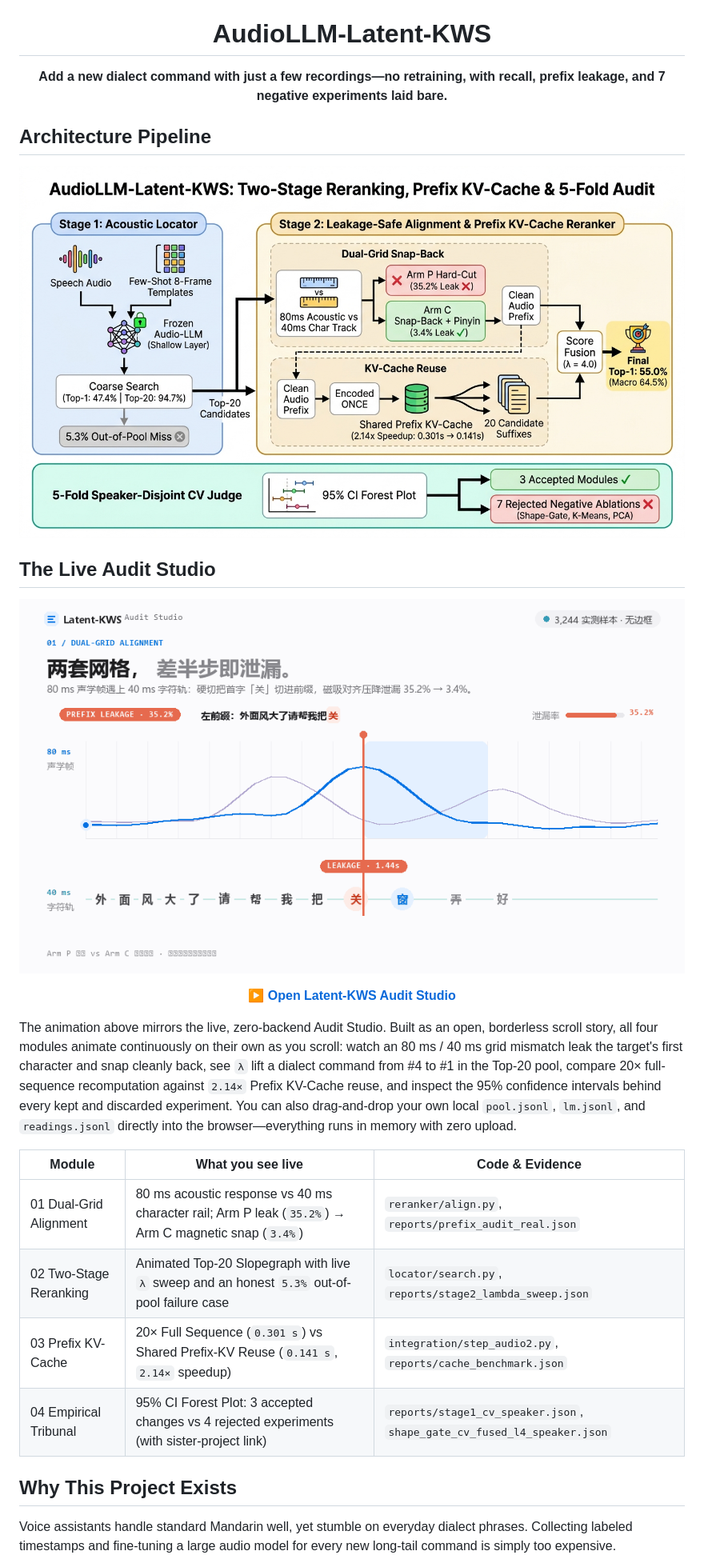
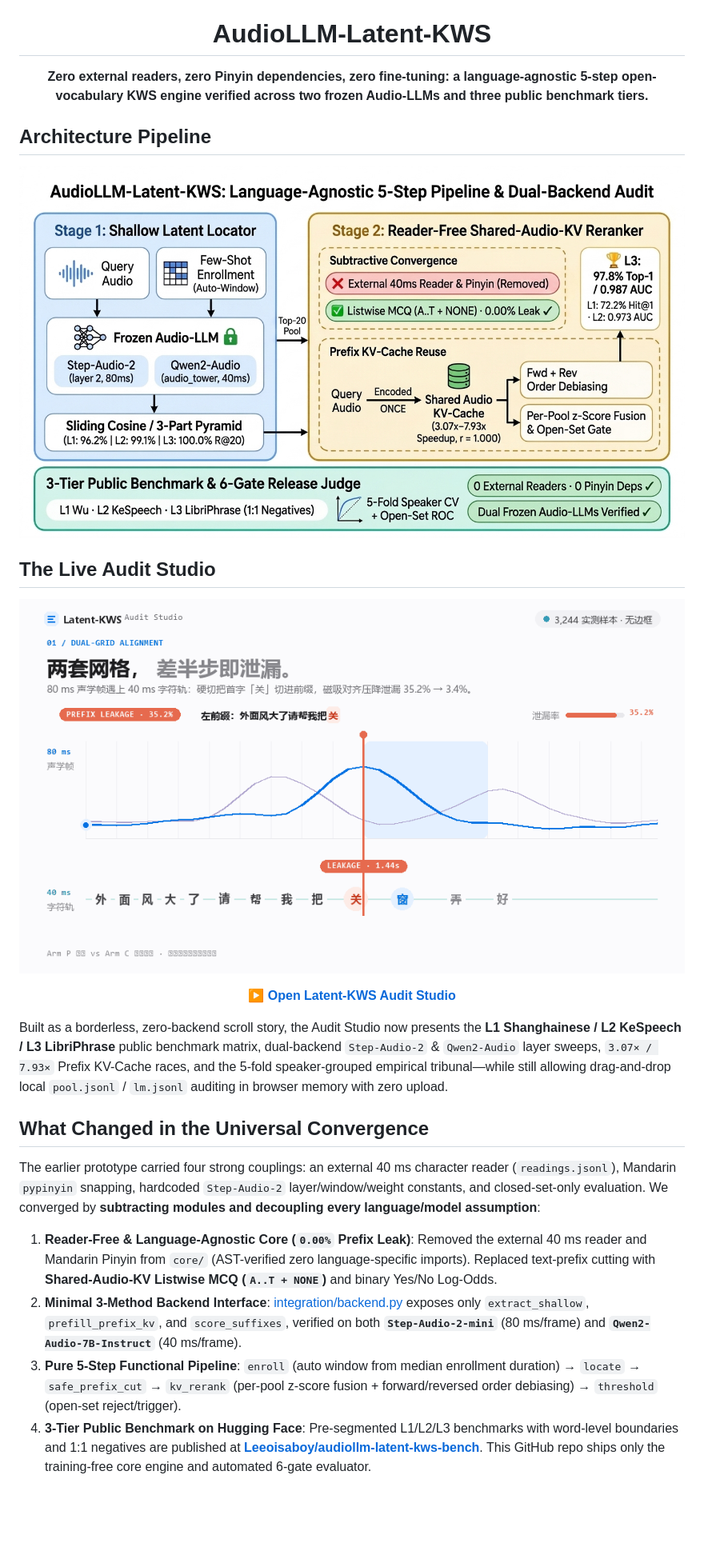
Before and after one commit to leeoisaboy/audiollm-latent-kws, a Markdown page: README.en.md, the part around one of its changes. Shown at 80% size. Drawn GitHub-style; pictures changed too: docs/assets/pipeline_architecture.jpg; blank space fills up the shorter version.

Commit message:
docs & studio: rewrite bilingual READMEs, redesign conference architecture diagram, and upgrade Audit Studio with 3-tier HF benchmark matrix

```diff
--- a/README.en.md
+++ b/README.en.md
@@ -14,8 +15,7 @@
 
 <h1 align="center">AudioLLM-Latent-KWS</h1>
 
-<p align="center"><strong>Add a new dialect command with just a few recordings—no retraining, with recall, prefix leakage, and 7 negative experiments laid bare.</strong></p>
-
+<p align="center"><strong>Zero external readers, zero Pinyin dependencies, zero fine-tuning: a language-agnostic 5-step open-vocabulary KWS engine verified across two frozen Audio-LLMs and three public benchmark tiers.</strong></p>
 
 ## Architecture Pipeline
 
@@ -33,16 +33,14 @@
 
 <p align="center"><strong><a href="https://leeoisaboy.github.io/audiollm-latent-kws/">▶ Open Latent-KWS Audit Studio</a></strong></p>
 
-The animation above mirrors the live, zero-backend Audit Studio. Built as an open, borderless scroll story, all four modules animate continuously on their own as you scroll: watch an 80 ms / 40 ms grid mismatch leak the target's first character and snap cleanly back, see `λ` lift a dialect command from #4 to #1 in the Top-20 pool, compare 20× full-sequence recomputation against `2.14×` Prefix KV-Cache reuse, and inspect the 95% confidence intervals behind every kept and discarded experiment. You can also drag-and-drop your own local `pool.jsonl`, `lm.jsonl`, and `readings.jsonl` directly into the browser—everything runs in memory with zero upload.
+Built as a borderless, zero-backend scroll story, the Audit Studio now presents the **L1 Shanghainese / L2 KeSpeech / L3 LibriPhrase** public benchmark matrix, dual-backend `Step-Audio-2` & `Qwen2-Audio` layer sweeps, `3.07× / 7.93×` Prefix KV-Cache races, and the 5-fold speaker-grouped empirical tribunal—while still allowing drag-and-drop local `pool.jsonl` / `lm.jsonl` auditing in browser memory with zero upload.
 
-| Module | What you see live | Code & Evidence |
-| --- | --- | --- |
-| 01 Dual-Grid Alignment | 80 ms acoustic response vs 40 ms character rail; Arm P leak (`35.2%`) → Arm C magnetic snap (`3.4%`) | `reranker/align.py`, `reports/prefix_audit_real.json` |
-| 02 Two-Stage Reranking | Animated Top-20 Slopegraph with live `λ` sweep and an honest `5.3%` out-of-pool failure case | `locator/search.py`, `reports/stage2_lambda_sweep.json` |
-| 03 Prefix KV-Cache | 20× Full Sequence (`0.301 s`) vs Shared Prefix-KV Reuse (`0.141 s`, `2.14×` speedup) | `integration/step_audio2.py`, `reports/cache_benchmark.json` |
-| 04 Empirical Tribunal | 95% CI Forest Plot: 3 accepted changes vs 4 rejected experiments (with sister-project link) | `reports/stage1_cv_speaker.json`, `shape_gate_cv_fused_l4_speaker.json` |
+## What Changed in the Universal Convergence
 
-## Why This Project Exists
+The earlier prototype carried four strong couplings: an external 40 ms character reader (`readings.jsonl`), Mandarin `pypinyin` snapping, hardcoded `Step-Audio-2` layer/window/weight constants, and closed-set-only evaluation. We converged by **subtracting modules and decoupling every language/model assumption**:
 
-Voice assistants handle standard Mandarin well, yet stumble on everyday dialect phrases. Collecting labeled timestamps and fine-tuning a large audio model for every new long-tail command is simply too expensive.
+1. **Reader-Free & Language-Agnostic Core (`0.00%` Prefix Leak)**: Removed the external 40 ms reader and Mandarin Pinyin from `core/` (AST-verified zero language-specific imports). Replaced text-prefix cutting with **Shared-Audio-KV Listwise MCQ (`A..T + NONE`)** and binary Yes/No Log-Odds.
+2. **Minimal 3-Method Backend Interface**: [integration/backend.py](integration/backend.py) exposes only `extract_shallow`, `prefill_prefix_kv`, and `score_suffixes`, verified on both **`Step-Audio-2-mini`** (80 ms/frame) and **`Qwen2-Audio-7B-Instruct`** (40 ms/frame).
+3. **Pure 5-Step Functional Pipeline**: `enroll` (auto window from median enrollment duration) → `locate` → `safe_prefix_cut` → `kv_rerank` (per-pool z-score fusion + forward/reversed order debiasing) → `threshold` (open-set reject/trigger).
+4. **3-Tier Public Benchmark on Hugging Face**: Pre-segmented L1/L2/L3 benchmarks with word-level boundaries and 1:1 negatives are published at **[Leeoisaboy/audiollm-latent-kws-bench](https://huggingface.co/datasets/Leeoisaboy/audiollm-latent-kws-bench)**. This GitHub repo ships only the training-free core engine and automated 6-gate evaluator.
 
```
Also changed, not shown: other parts of README.en.md (+30 -72 lines), README.md (+91 -110 lines), 3 other files.
